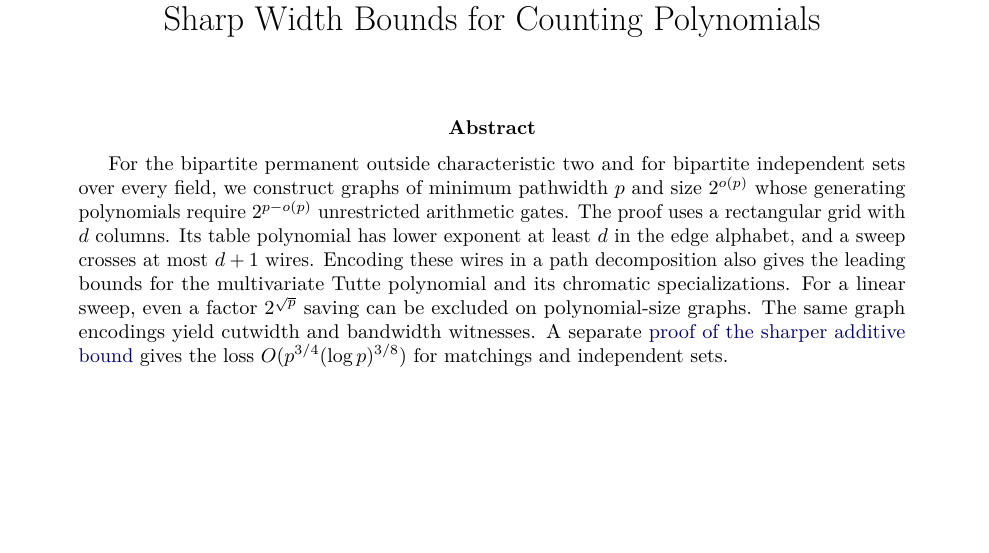
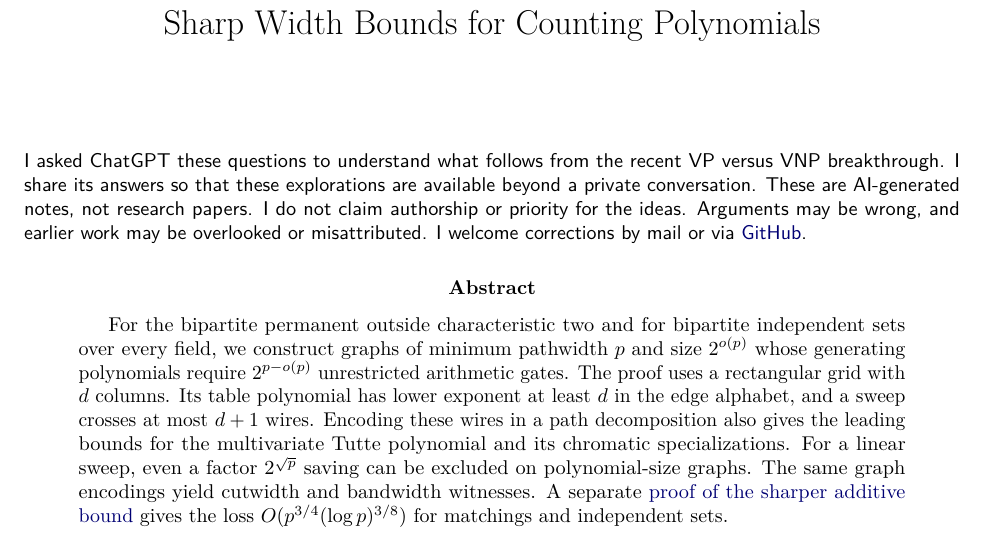
Before and after one commit to radomite/algebraic-complexity, a LaTeX paper (pathwidth/sharp-pathwidth-bases.tex, which reads page-notice.tex): part of page 1 of 24, cut so that both start at the same text, the shorter picture padded with empty space. Compiled offline with pdfLaTeX.

Commit message:
Explain the purpose of the exploration notes and invite corrections

```diff
--- a/page-notice.tex
+++ b/page-notice.tex
@@ -1 +1,11 @@
-% The shipout hook also covers title pages, float pages, and bibliographies.
+\AddToHook{cmd/maketitle/after}{%
+  \par\noindent\begin{minipage}{\linewidth}
+  \small\sffamily
+  I asked ChatGPT these questions to understand what follows from the recent
+  VP versus VNP breakthrough. I share its answers so that these explorations
+  are available beyond a private conversation. These are AI-generated notes,
+  not research papers. I do not claim authorship or priority for the ideas.
+  Arguments may be wrong, and earlier work may be overlooked or misattributed.
+  I welcome corrections by mail or via
+  \href{https://github.com/radomite/algebraic-complexity/issues}{GitHub}.
+  \end{minipage}\par\medskip
@@ -3 +15,5 @@
   \put(0pt,-24pt){\makebox[\paperwidth][c]{%
+    \normalfont\sffamily\fontsize{8}{10}\selectfont\color[gray]{0.38}%
+    AI-generated exploration notes. Arguments and attributions may be wrong.
+    \href{https://github.com/radomite/algebraic-complexity/issues}{Corrections welcome on GitHub.}}}%
+  \fi
--- a/pathwidth/sharp-pathwidth-bases.tex
+++ b/pathwidth/sharp-pathwidth-bases.tex
@@ -40,7 +40,6 @@
 \input{../page-notice.tex}
 \begin{document}
 \maketitle
-\vspace{-2.8em}
 \begin{abstract}
 For the bipartite permanent outside characteristic two and for bipartite independent sets over every field, we construct graphs of minimum pathwidth \(p\) and size \(2^{o(p)}\) whose generating polynomials require \(2^{p-o(p)}\) unrestricted arithmetic gates. The proof uses a rectangular grid with \(d\) columns. Its table polynomial has lower exponent at least \(d\) in the edge alphabet, and a sweep crosses at most \(d+1\) wires. Encoding these wires in a path decomposition also gives the leading bounds for the multivariate Tutte polynomial and its chromatic specializations. For a linear sweep, even a factor \(2^{\sqrt p}\) saving can be excluded on polynomial-size graphs. The same graph encodings yield cutwidth and bandwidth witnesses. A separate \href{sharper-additive-bound.md}{proof of the sharper additive bound} gives the loss \(O(p^{3/4}(\log p)^{3/8})\) for matchings and independent sets.
 \end{abstract}
```
Also changed, not shown: README.md, pathwidth/matching-connectivity-width.pdf, pathwidth/sharp-pathwidth-bases.pdf, patterns/small-patterns.pdf, patterns/sparse-patterns.pdf, ports/ports.pdf, vp-vnp/computing-euclidean-tensor-prices.pdf, vp-vnp/vp-vnp-gct.pdf, vp-vnp/vp-vnp.pdf, page-notice.tex (6 more changed lines).
